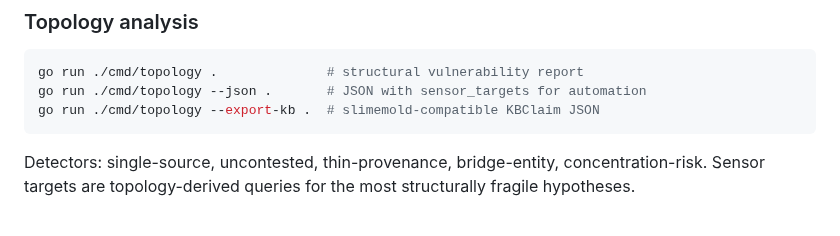
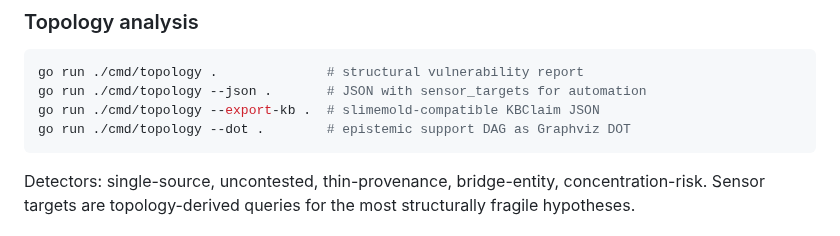
Before and after one commit to justinstimatze/winze, a Markdown page: CLAUDE.md, the part around the change. GitHub-like rendering.

Commit message:
Document --dot flag in CLAUDE.md
Co-Authored-By: Claude Opus 4.6 (1M context) <noreply@anthropic.com>

````diff
--- a/CLAUDE.md
+++ b/CLAUDE.md
@@ -69,6 +69,7 @@ below `--entity-cap` (default 250).
 go run ./cmd/topology .              # structural vulnerability report
 go run ./cmd/topology --json .       # JSON with sensor_targets for automation
 go run ./cmd/topology --export-kb .  # slimemold-compatible KBClaim JSON
+go run ./cmd/topology --dot .        # epistemic support DAG as Graphviz DOT
 ```
 
 Detectors: single-source, uncontested, thin-provenance, bridge-entity,
````
